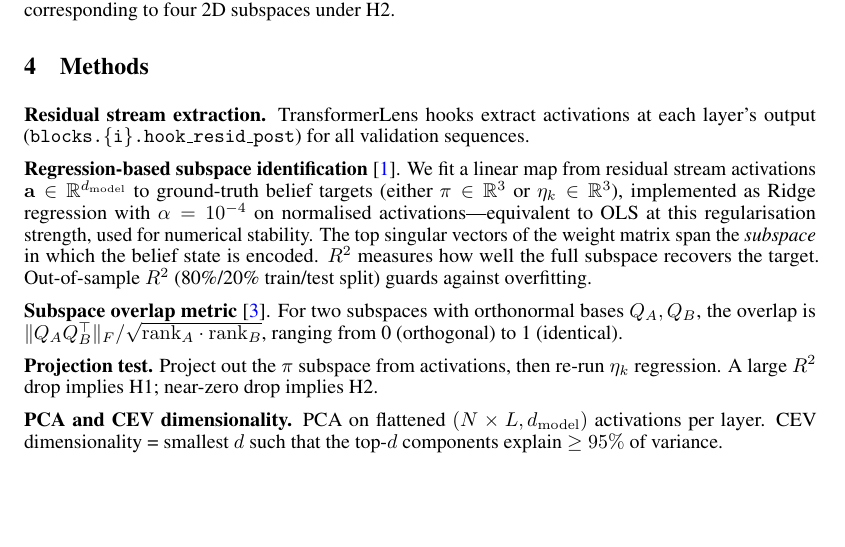
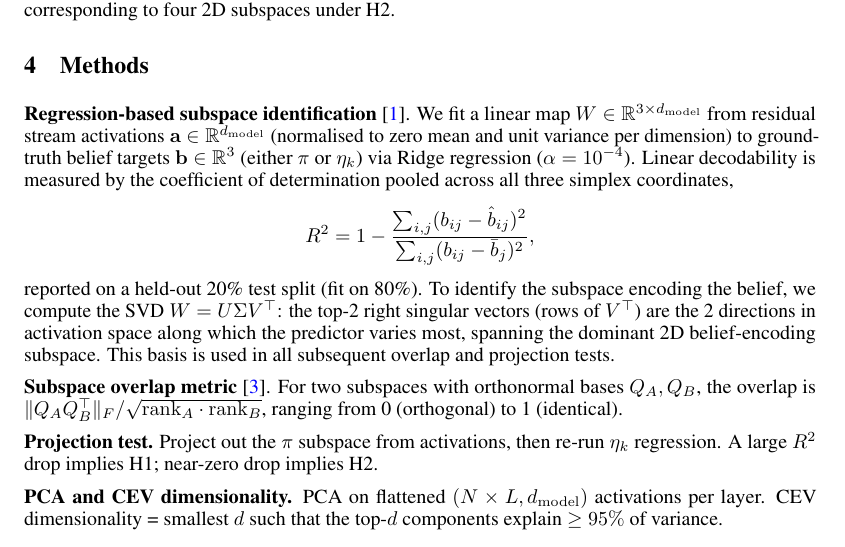
Before and after one commit to lironsoffer/simplex, a LaTeX document (writeup/report.tex): part of page 6 of 13, cut so that both start at the same text, the shorter picture padded with empty space. Compiled offline with pdfLaTeX.

Commit message:
docs: rewrite Methods regression paragraph — explicit R² formula, clear SVD subspace explanation

```diff
--- a/writeup/report.tex
+++ b/writeup/report.tex
@@ -350,21 +350,24 @@ four 2D subspaces under H2.
 \label{sec:methods}
 % ──────────────────────────────────────────────────────────────────────────────
 
-\textbf{Residual stream extraction.}
-TransformerLens hooks extract activations at each layer's output
-(\texttt{blocks.\{i\}.hook\_resid\_post}) for all validation sequences.
-
 \textbf{Regression-based subspace identification}~\cite{shai2024belief}.
-We fit a linear map from residual stream activations
-$\mathbf{a} \in \mathbb{R}^{d_\mathrm{model}}$ to ground-truth belief targets
-(either $\pi \in \mathbb{R}^3$ or $\eta_k \in \mathbb{R}^3$),
-implemented as Ridge regression with $\alpha = 10^{-4}$ on normalised
-activations---equivalent to OLS at this regularisation strength, used for
-numerical stability.
-The top singular vectors of the weight matrix span the
-\emph{subspace} in which the belief state is encoded.
-$R^2$ measures how well the full subspace recovers the target.
-Out-of-sample $R^2$ (80\%/20\% train/test split) guards against overfitting.
+We fit a linear map $W \in \mathbb{R}^{3 \times d_\mathrm{model}}$ from residual
+stream activations $\mathbf{a} \in \mathbb{R}^{d_\mathrm{model}}$ (normalised to
+zero mean and unit variance per dimension) to ground-truth belief targets
+$\mathbf{b} \in \mathbb{R}^3$ (either $\pi$ or $\eta_k$) via Ridge regression
+($\alpha = 10^{-4}$).
+Linear decodability is measured by the coefficient of determination pooled across
+all three simplex coordinates,
+\[
+R^2 = 1 - \frac{\sum_{i,j}(b_{ij} - \hat{b}_{ij})^2}
+               {\sum_{i,j}(b_{ij} - \bar{b}_j)^2},
+\]
+reported on a held-out 20\% test split (fit on 80\%).
+To identify the subspace encoding the belief, we compute the SVD $W = U\Sigma V^\top$:
+the top-2 right singular vectors (rows of $V^\top$) are the 2 directions in
+activation space along which the predictor varies most, spanning the dominant
+2D belief-encoding subspace.
+This basis is used in all subsequent overlap and projection tests.
 
 \textbf{Subspace overlap metric}~\cite{shai2025factored}.
 For two subspaces with orthonormal bases $Q_A, Q_B$, the overlap is
```
Also changed, not shown: writeup/report.pdf.
